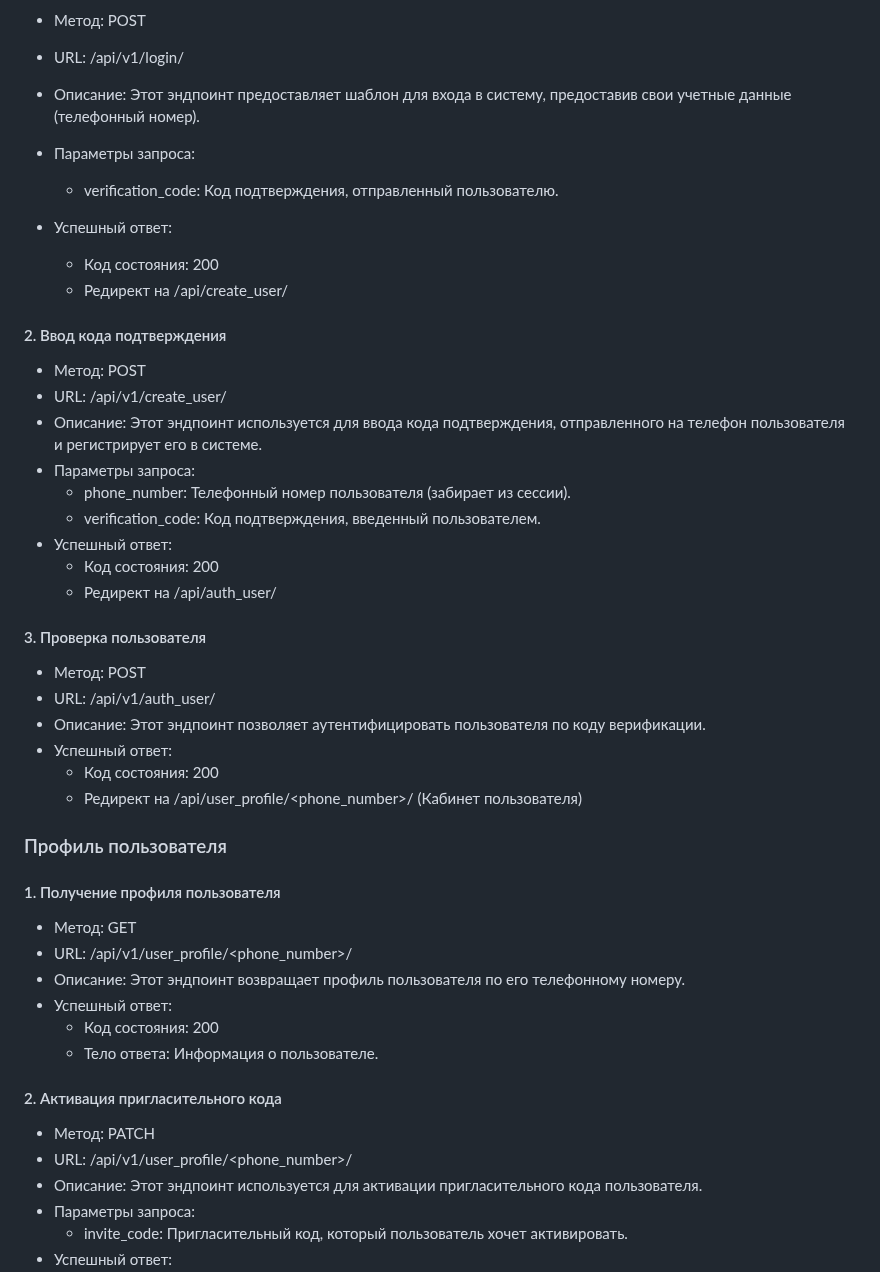
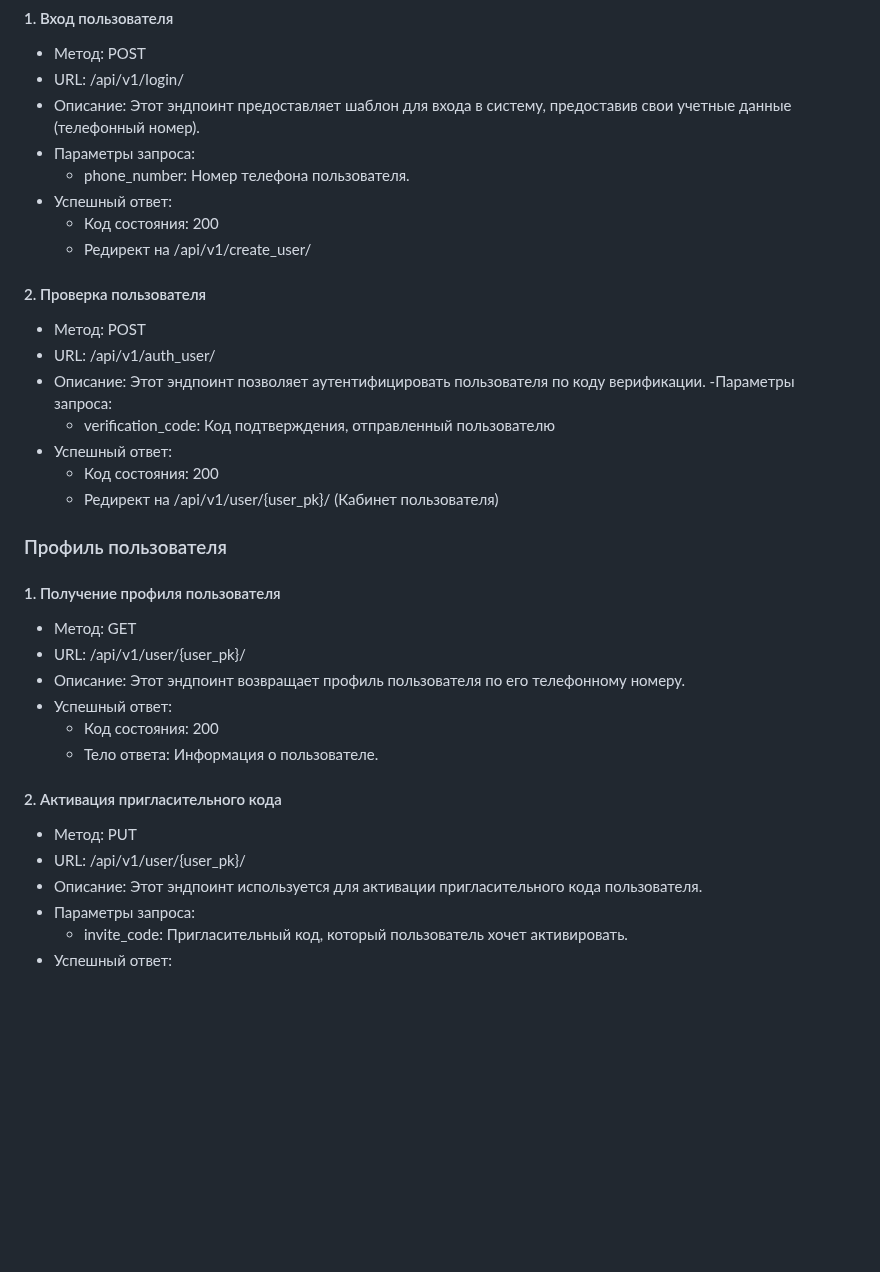
Before and after one commit to Indi77erence/api_Hammer_Systems, a Markdown page: Readmi_API.md, the part around the change. Drawn GitHub-style; blank space fills up the shorter version.

```diff
--- a/Readmi_API.md
+++ b/Readmi_API.md
@@ -5,44 +5,35 @@
 - URL: /api/v1/login/
 - Описание: Этот эндпоинт предоставляет шаблон для входа в систему, предоставив свои учетные данные (телефонный номер).
 - Параметры запроса:
-
-  - verification_code: Код подтверждения, отправленный пользователю.
+  - phone_number: Номер телефона пользователя.
 - Успешный ответ:
   - Код состояния: 200
-  - Редирект на /api/create_user/
+  - Редирект на /api/v1/create_user/
 
-#### 2. Ввод кода подтверждения
-- Метод: POST
-- URL: /api/v1/create_user/
-- Описание: Этот эндпоинт используется для ввода кода подтверждения, отправленного на телефон пользователя и регистрирует его в системе.
-- Параметры запроса:
-  - phone_number: Телефонный номер пользователя (забирает из сессии).
-  - verification_code: Код подтверждения, введенный пользователем.
-- Успешный ответ:
-  - Код состояния: 200
-  - Редирект на /api/auth_user/
 
-#### 3. Проверка пользователя
+#### 2. Проверка пользователя
 - Метод: POST
 - URL: /api/v1/auth_user/
 - Описание: Этот эндпоинт позволяет аутентифицировать пользователя по коду верификации.
+-Параметры запроса:
+  - verification_code: Код подтверждения, отправленный пользователю
 - Успешный ответ:
   - Код состояния: 200
-  - Редирект на /api/user_profile/<phone_number>/ (Кабинет пользователя)
+  - Редирект на /api/v1/user/{user_pk}/ (Кабинет пользователя)
 
 ### Профиль пользователя
 
 #### 1. Получение профиля пользователя
 - Метод: GET
-- URL: /api/v1/user_profile/<phone_number>/
+- URL: /api/v1/user/{user_pk}/
 - Описание: Этот эндпоинт возвращает профиль пользователя по его телефонному номеру.
 - Успешный ответ:
   - Код состояния: 200
   - Тело ответа: Информация о пользователе.
 
 #### 2. Активация пригласительного кода
-- Метод: PATCH
-- URL: /api/v1/user_profile/<phone_number>/
+- Метод: PUT
+- URL: /api/v1/user/{user_pk}/
 - Описание: Этот эндпоинт используется для активации пригласительного кода пользователя.
 - Параметры запроса:
   - invite_code: Пригласительный код, который пользователь хочет активировать.
```
